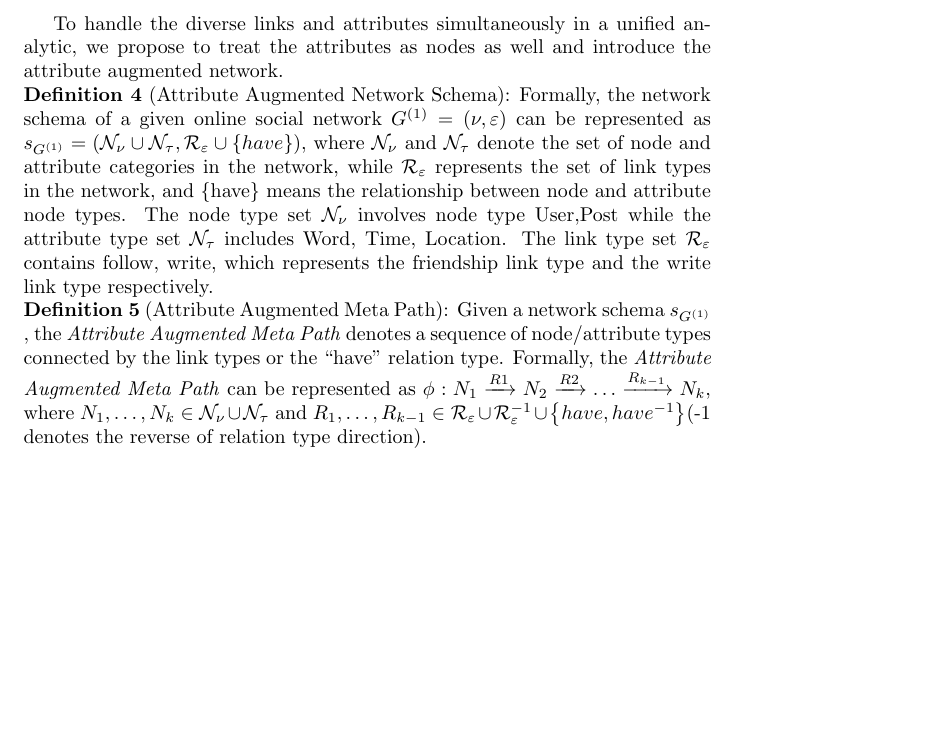
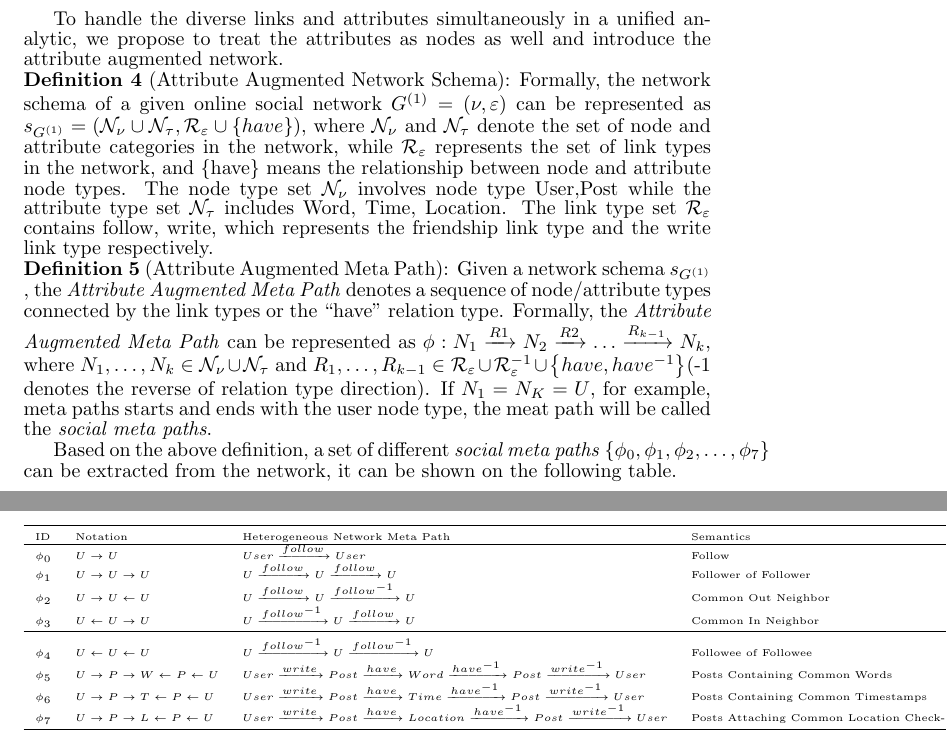
Before and after one commit to callmeyellowbin/Reports, a LaTeX document (Reports/BL-MNE/BL-MNE.tex): part of page 3 of 3 before the commit and two parts of pages 3 and 4 of 4 after it, the two joined at a grey line, cut so that both start at the same text, the shorter picture padded with empty space. Compiled offline with pdfLaTeX.

Commit message:
update-2018-1-31

```diff
--- a/Reports/BL-MNE/BL-MNE.tex
+++ b/Reports/BL-MNE/BL-MNE.tex
@@ -3,6 +3,7 @@
 \title {Report About BL-MNE Algorithm}
 \usepackage{amsmath}
 \usepackage{amssymb}
+\usepackage{booktabs} %需要加载宏包{booktabs}
 \usepackage{indentfirst}
 %\setlength{\parindent}{0pt}
 \begin{document}
@@ -65,6 +66,27 @@ augmented network.\\
 \textbf{Definition 4} (Attribute Augmented Network Schema): Formally, the network schema of a given online social network $G^{(1)} = (\nu, \varepsilon)$ can be represented as $s_{G^{(1)}} = (\mathcal{N}_{\nu}\cup\mathcal{N}_{\tau}, \mathcal{R}_{\varepsilon}\cup \left\{ have \right\})$, where $\mathcal{N}_{\nu}$ and $\mathcal{N}_{\tau}$ denote the set of node and attribute categories in the network, while $\mathcal{R}_{\varepsilon}$ represents the set of link types in the network, and \{have\} means the relationship between node and attribute node types. The node type set $\mathcal{N}_{\nu}$ involves node type {User,Post} while the attribute type set $\mathcal{N}_{\tau}$ includes {Word, Time, Location}. The link type set $\mathcal{R}_{\varepsilon}$ contains {follow, write}, which represents the friendship link type and the write link type respectively.\\
 \textbf{Definition 5} (Attribute Augmented Meta Path): Given a network schema $s_{G^{(1)}}$ , the \emph{Attribute Augmented Meta Path} denotes a sequence of  node/attribute types connected by the link types or the “have” relation type. Formally, the \emph{Attribute Augmented Meta Path}
 can be represented as $\phi: N_{1} \xrightarrow{R1} N_{2} \xrightarrow{R2} \dots \xrightarrow{R_{k-1}} N_{k}$, where $N_{1},\dots,N_{k} \in \mathcal{N}_{\nu} \cup \mathcal{N}_{\tau}$ and
-$R_{1},\dots,R_{k-1} \in \mathcal{R}_{\varepsilon} \cup \mathcal{R}_{\varepsilon}^{-1} \cup \left\{ have, have^{-1}\right\}$(-1 denotes the reverse of relation type direction).
+$R_{1},\dots,R_{k-1} \in \mathcal{R}_{\varepsilon} \cup \mathcal{R}_{\varepsilon}^{-1} \cup \left\{ have, have^{-1}\right\}$(-1 denotes the reverse of relation type direction). If $N_{1}=N_{K}=U$, for example, meta paths starts and ends with the user node type, the meat path will be called the \emph{social meta paths}.\\
+\indent Based on the above definition, a set of different \emph{social meta paths} $\left\{ \phi_{0}, \phi_{1}, \phi_{2}, \dots, \phi_{7} \right\}$ can be extracted from the network, it can be shown on the following table.\\
+\noindent
+%\resizebox{!}{5cm}{
+\tiny
+\begin{tabular}{llll}
 
+  \toprule  %添加表格头部粗线
+  % after \\: \hline or \cline{col1-col2} \cline{col3-col4} ...
+  ID & Notation & Heterogeneous Network Meta Path & Semantics \\
+  \hline
+  $\phi_{0}$ & $U\rightarrow U$ & $User\xrightarrow{follow}User$ & Follow \\
+  $\phi_{1}$ & $U\rightarrow U \rightarrow U$ & $U\xrightarrow{follow}U\xrightarrow{follow}U$ & Follower of Follower \\
+  $\phi_{2}$ & $U\rightarrow U \leftarrow U$ & $U\xrightarrow{follow}U\xrightarrow{follow^{-1}}U$ & Common Out Neighbor  \\
+  $\phi_{3}$ & $U \leftarrow U\rightarrow U$ & $U\xrightarrow{follow^{-1}}U\xrightarrow{follow}U$ & Common In Neighbor \\
+  \midrule  %添加表格中横线
+  $\phi_{4}$ & $U\leftarrow U \leftarrow U$ & $U\xrightarrow{follow^{-1}}U\xrightarrow{follow^{-1}}U$ & Followee of Followee \\
+  $\phi_{5}$ & $U\rightarrow P \rightarrow W \leftarrow P \leftarrow U$ & $User\xrightarrow{write} Post \xrightarrow{have} Word \xrightarrow{have^{-1}} Post \xrightarrow{write^{-1}} User$ & Posts Containing Common Words \\
+  $\phi_{6}$ & $U\rightarrow P \rightarrow T \leftarrow P \leftarrow U$ & $User\xrightarrow{write} Post \xrightarrow{have} Time \xrightarrow{have^{-1}} Post \xrightarrow{write^{-1}} User$ & Posts Containing Common Timestamps \\
+  $\phi_{7}$ & $U\rightarrow P \rightarrow L \leftarrow P \leftarrow U$ & $User\xrightarrow{write} Post \xrightarrow{have} Location \xrightarrow{have^{-1}} Post \xrightarrow{write^{-1}} User$ & Posts Attaching Common Location Check-ins \\
+  \bottomrule %添加表格底部粗线
+\end{tabular}
+%}
 \end{document}
```
Also changed, not shown: Reports/BL-MNE/BL-MNE.pdf, 2 other files.
